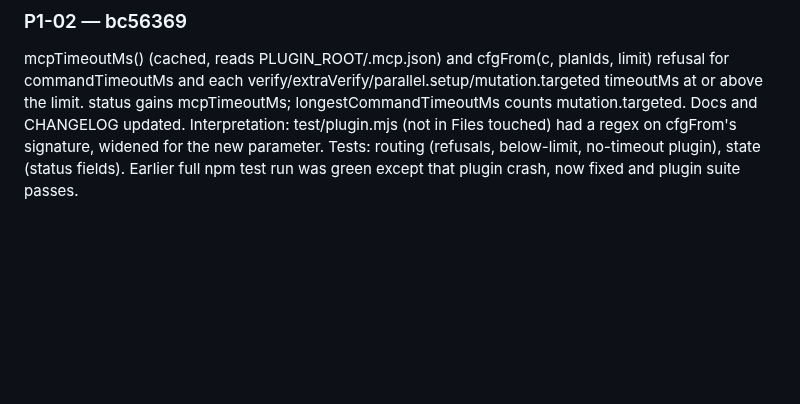
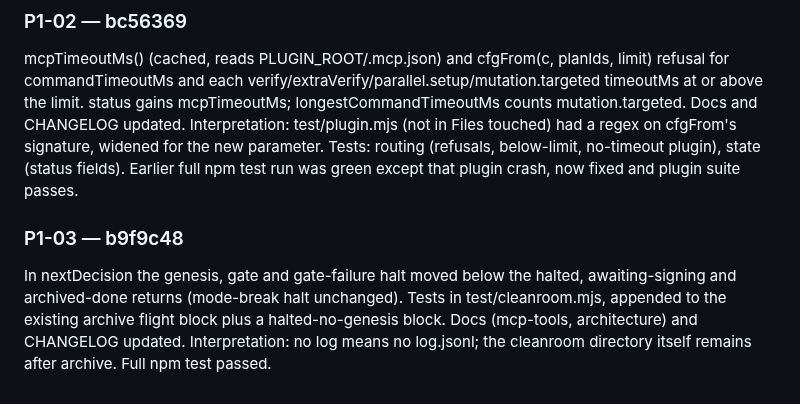
Before and after one commit to DisplaceTech/kukulu, a Markdown page: docs/PROGRESS.md, the part around one of its changes. GitHub-like rendering; blank space fills up the shorter version.

Commit message:
progress: P1-03 done

```diff
--- a/docs/PROGRESS.md
+++ b/docs/PROGRESS.md
@@ -50,3 +50,7 @@ Push: done (origin build/2026-11-11). Manual check: NOT VERIFIED (human): in a l
 ### P1-02 — bc56369
 
 mcpTimeoutMs() (cached, reads PLUGIN_ROOT/.mcp.json) and cfgFrom(c, planIds, limit) refusal for commandTimeoutMs and each verify/extraVerify/parallel.setup/mutation.targeted timeoutMs at or above the limit. status gains mcpTimeoutMs; longestCommandTimeoutMs counts mutation.targeted. Docs and CHANGELOG updated. Interpretation: test/plugin.mjs (not in Files touched) had a regex on cfgFrom's signature, widened for the new parameter. Tests: routing (refusals, below-limit, no-timeout plugin), state (status fields). Earlier full npm test run was green except that plugin crash, now fixed and plugin suite passes.
+
+### P1-03 — b9f9c48
+
+In nextDecision the genesis, gate and gate-failure halt moved below the halted, awaiting-signing and archived-done returns (mode-break halt unchanged). Tests in test/cleanroom.mjs, appended to the existing archive flight block plus a halted-no-genesis block. Docs (mcp-tools, architecture) and CHANGELOG updated. Interpretation: no log means no log.jsonl; the cleanroom directory itself remains after archive. Full npm test passed.
```
Also changed, not shown: other parts of docs/PROGRESS.md (+1 -1 lines).
